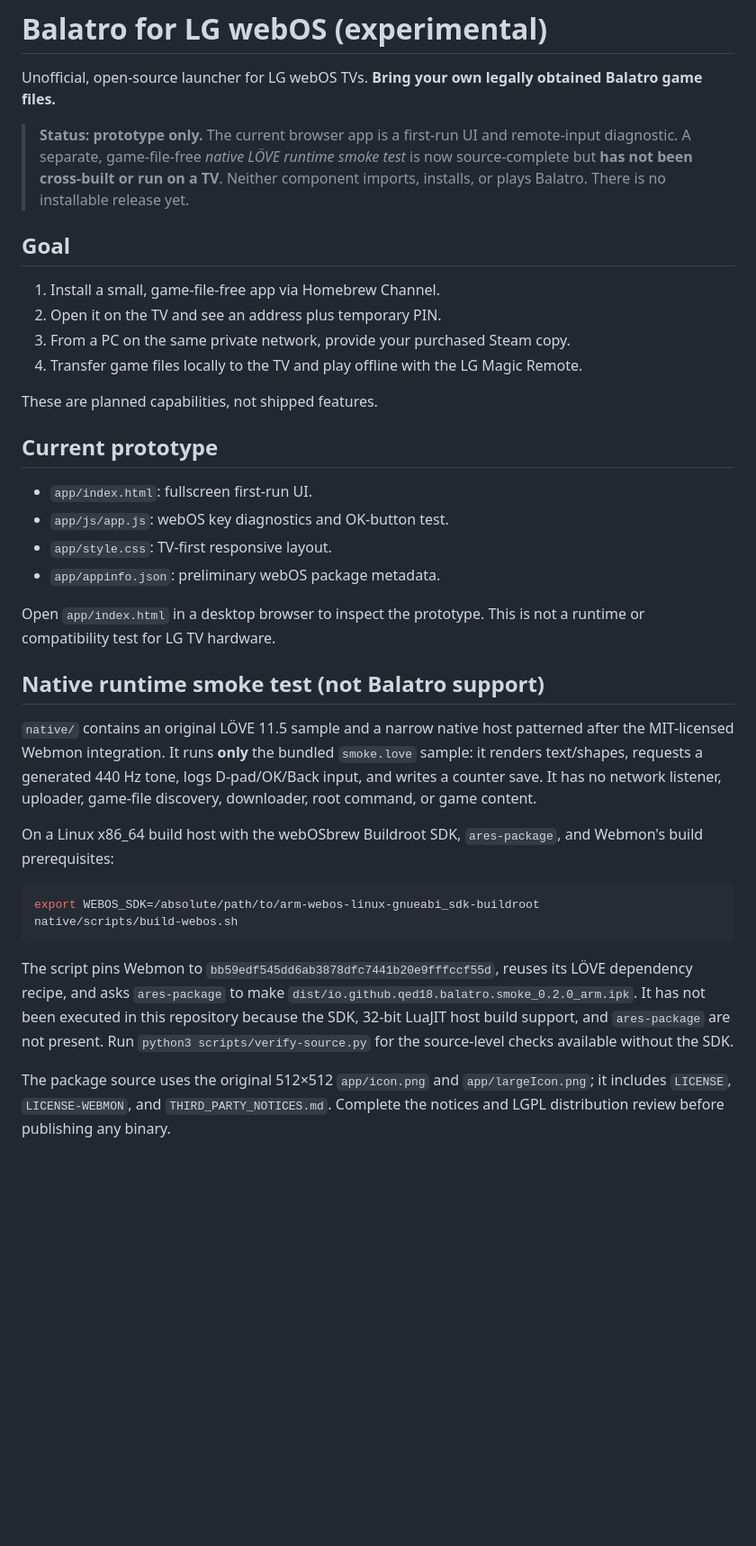
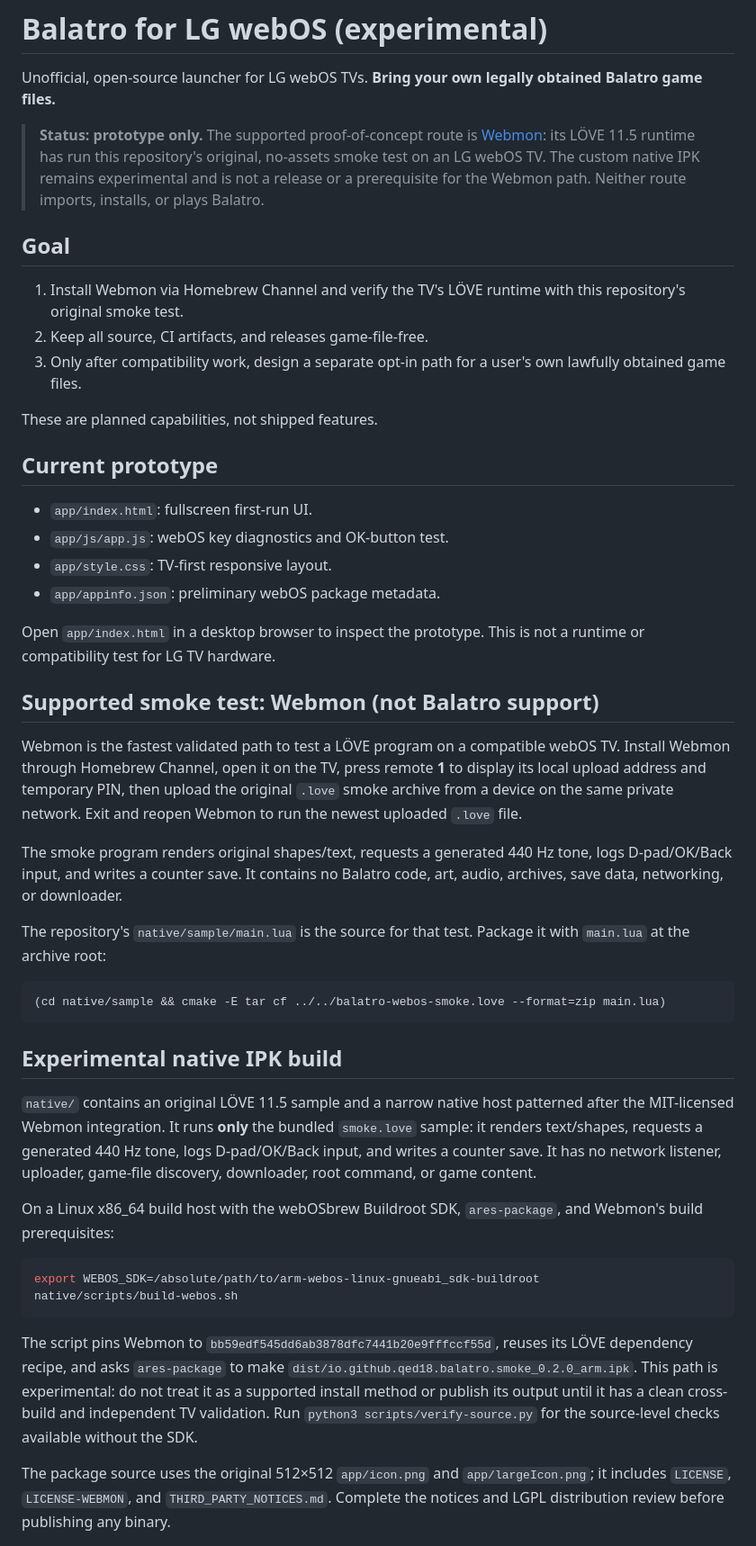
Before and after one commit to QED18/balatro-webos, a Markdown page: README.md, the part around the change. Shown at 90% size. Drawn GitHub-style; blank space fills up the shorter version.

Commit message:
docs: make Webmon the supported smoke-test route

````diff
--- a/README.md
+++ b/README.md
@@ -2,14 +2,13 @@
 
 Unofficial, open-source launcher for LG webOS TVs. **Bring your own legally obtained Balatro game files.**
 
-> **Status: prototype only.** The current browser app is a first-run UI and remote-input diagnostic. A separate, game-file-free *native LÖVE runtime smoke test* is now source-complete but **has not been cross-built or run on a TV**. Neither component imports, installs, or plays Balatro. There is no installable release yet.
+> **Status: prototype only.** The supported proof-of-concept route is [Webmon](https://github.com/pustal/Webmon): its LÖVE 11.5 runtime has run this repository's original, no-assets smoke test on an LG webOS TV. The custom native IPK remains experimental and is not a release or a prerequisite for the Webmon path. Neither route imports, installs, or plays Balatro.
 
 ## Goal
 
-1. Install a small, game-file-free app via Homebrew Channel.
-2. Open it on the TV and see an address plus temporary PIN.
-3. From a PC on the same private network, provide your purchased Steam copy.
-4. Transfer game files locally to the TV and play offline with the LG Magic Remote.
+1. Install Webmon via Homebrew Channel and verify the TV's LÖVE runtime with this repository's original smoke test.
+2. Keep all source, CI artifacts, and releases game-file-free.
+3. Only after compatibility work, design a separate opt-in path for a user's own lawfully obtained game files.
 
 These are planned capabilities, not shipped features.
 
@@ -22,7 +21,19 @@ These are planned capabilities, not shipped features.
 
 Open `app/index.html` in a desktop browser to inspect the prototype. This is not a runtime or compatibility test for LG TV hardware.
 
-## Native runtime smoke test (not Balatro support)
+## Supported smoke test: Webmon (not Balatro support)
+
+Webmon is the fastest validated path to test a LÖVE program on a compatible webOS TV. Install Webmon through Homebrew Channel, open it on the TV, press remote **1** to display its local upload address and temporary PIN, then upload the original `.love` smoke archive from a device on the same private network. Exit and reopen Webmon to run the newest uploaded `.love` file.
+
+The smoke program renders original shapes/text, requests a generated 440 Hz tone, logs D-pad/OK/Back input, and writes a counter save. It contains no Balatro code, art, audio, archives, save data, networking, or downloader.
+
+The repository's `native/sample/main.lua` is the source for that test. Package it with `main.lua` at the archive root:
+
+```sh
+(cd native/sample && cmake -E tar cf ../../balatro-webos-smoke.love --format=zip main.lua)
+```
+
+## Experimental native IPK build
 
 `native/` contains an original LÖVE 11.5 sample and a narrow native host patterned after the MIT-licensed Webmon integration. It runs **only** the bundled `smoke.love` sample: it renders text/shapes, requests a generated 440 Hz tone, logs D-pad/OK/Back input, and writes a counter save. It has no network listener, uploader, game-file discovery, downloader, root command, or game content.
 
@@ -33,7 +44,7 @@ export WEBOS_SDK=/absolute/path/to/arm-webos-linux-gnueabi_sdk-buildroot
 native/scripts/build-webos.sh
 ```
 
-The script pins Webmon to `bb59edf545dd6ab3878dfc7441b20e9fffccf55d`, reuses its LÖVE dependency recipe, and asks `ares-package` to make `dist/io.github.qed18.balatro.smoke_0.2.0_arm.ipk`. It has not been executed in this repository because the SDK, 32-bit LuaJIT host build support, and `ares-package` are not present. Run `python3 scripts/verify-source.py` for the source-level checks available without the SDK.
+The script pins Webmon to `bb59edf545dd6ab3878dfc7441b20e9fffccf55d`, reuses its LÖVE dependency recipe, and asks `ares-package` to make `dist/io.github.qed18.balatro.smoke_0.2.0_arm.ipk`. This path is experimental: do not treat it as a supported install method or publish its output until it has a clean cross-build and independent TV validation. Run `python3 scripts/verify-source.py` for the source-level checks available without the SDK.
 
 The package source uses the original 512×512 `app/icon.png` and `app/largeIcon.png`; it includes `LICENSE`, `LICENSE-WEBMON`, and `THIRD_PARTY_NOTICES.md`. Complete the notices and LGPL distribution review before publishing any binary.
 
````
